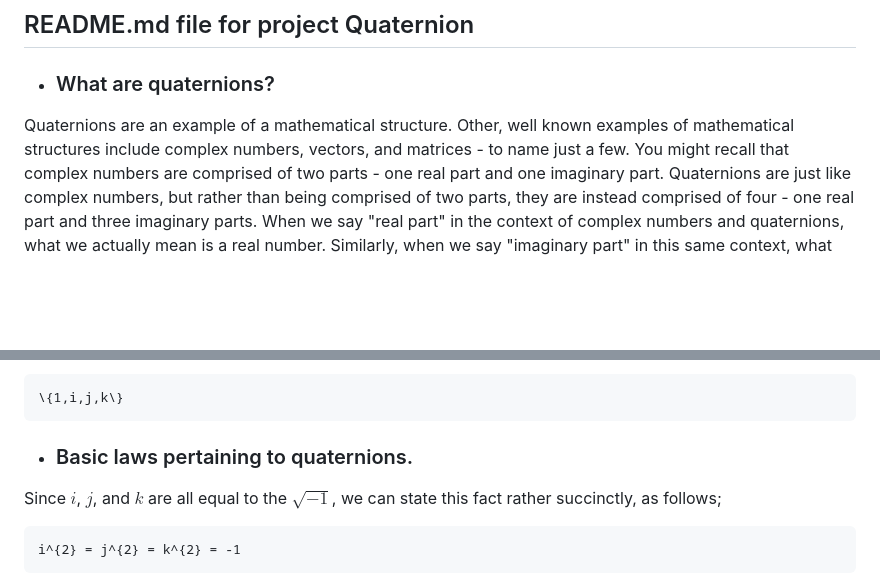
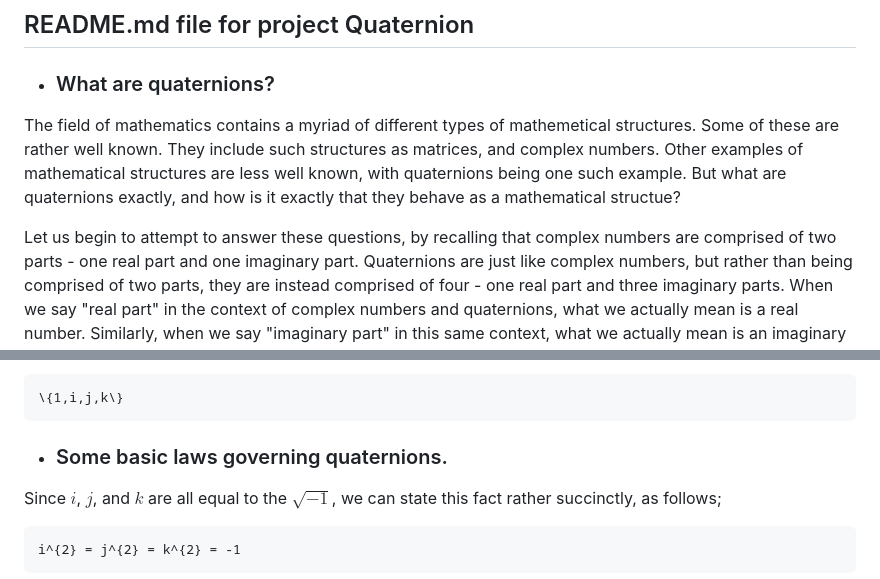
Before and after one commit to c-sanders/Quaternion, a Markdown page: README.md, 2 parts joined by grey strips. Drawn GitHub-style; blank space fills up the shorter version.

````diff
--- a/README.md
+++ b/README.md
@@ -3,8 +3,12 @@
 
 * ### What are quaternions?
 
-Quaternions are an example of a mathematical structure. Other, well known examples of mathematical
-structures include complex numbers, vectors, and matrices - to name just a few. You might recall that
+The field of mathematics contains a myriad of different types of mathemetical structures.
+Some of these are rather well known. They include such structures as matrices, and complex numbers.
+Other examples of mathematical structures are less well known, with quaternions being one such example.
+But what are quaternions exactly, and how is it exactly that they behave as a mathematical structue?
+
+Let us begin to attempt to answer these questions, by recalling that
 complex numbers are comprised of two parts - one real part and one imaginary part. Quaternions are
 just like complex numbers, but rather than being comprised of two parts, they are instead comprised of four -
 one real part and three imaginary parts. When we say "real part" in the context of complex numbers
@@ -49,7 +53,7 @@ dimension 4, and has the following basis;
 ```
 
 
-* ### Basic laws pertaining to quaternions.
+* ### Some basic laws governing quaternions.
 
 Since $i$, $j$, and $k$ are all equal to the $\sqrt{-1}$, we can state this
 fact rather succinctly, as follows;
````
